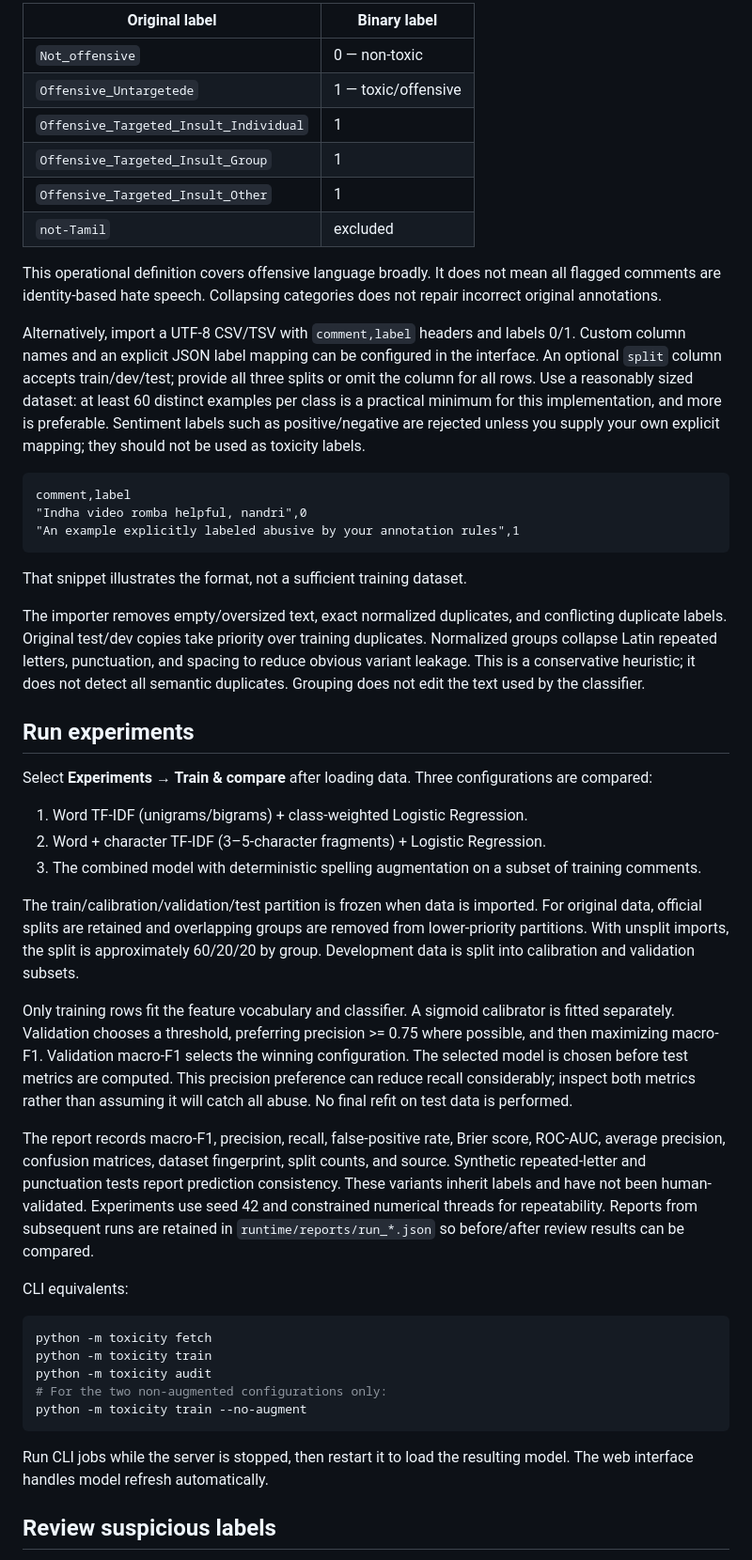
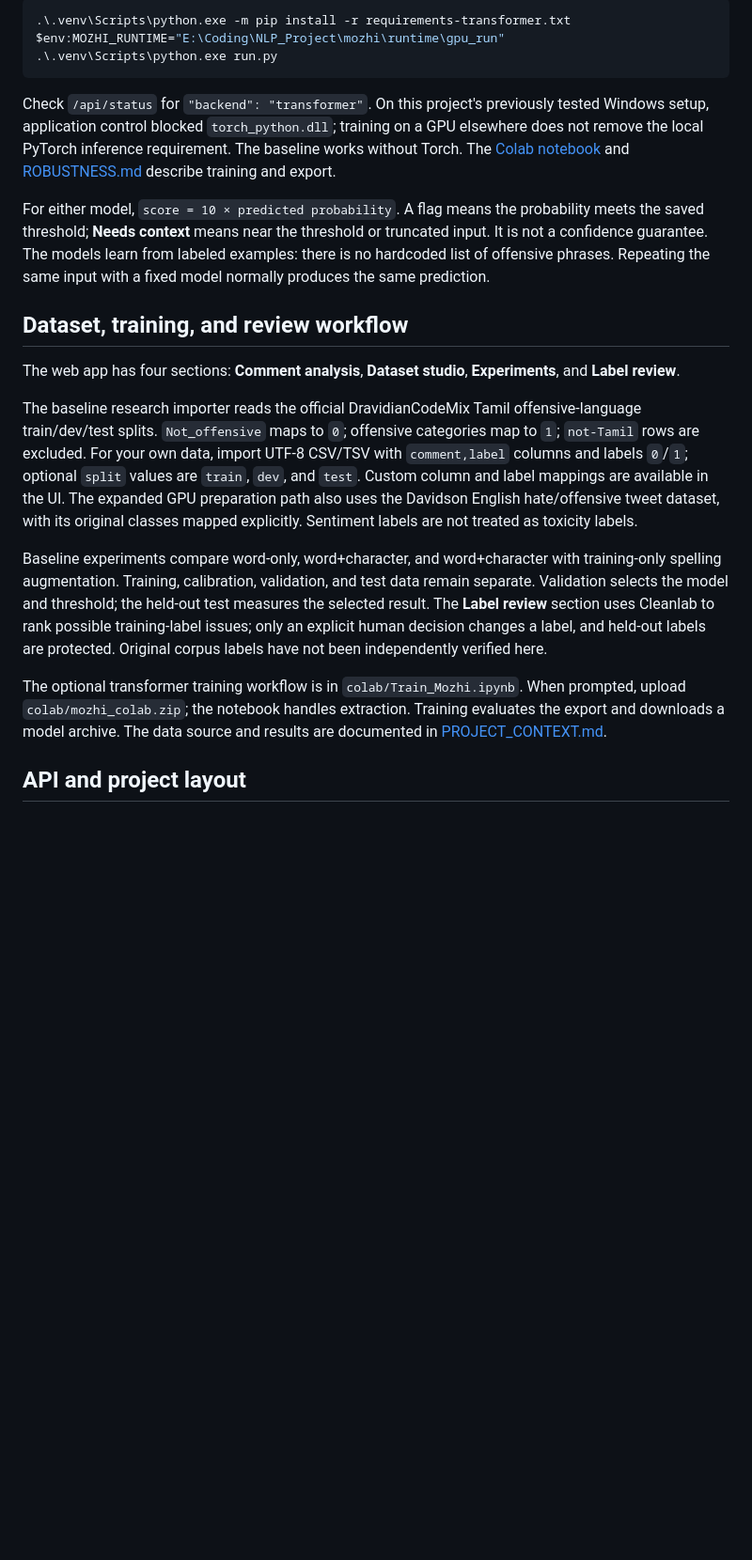
Before and after one commit to Dharun01prasad/NLP_Project, a Markdown page: README.md, the part around one of its changes. Shown at 94% size. Drawn GitHub-style; blank space fills up the shorter version.

````diff
--- a/README.md
+++ b/README.md
@@ -58,52 +104,23 @@ Automatic mapping is explicit:
 
-| Original label | Binary label |
-| --- | --- |
-| `Not_offensive` | 0 — non-toxic |
-| `Offensive_Untargetede` | 1 — toxic/offensive |
-| `Offensive_Targeted_Insult_Individual` | 1 |
-| `Offensive_Targeted_Insult_Group` | 1 |
-| `Offensive_Targeted_Insult_Other` | 1 |
-| `not-Tamil` | excluded |
-
-This operational definition covers offensive language broadly. It does not mean all flagged comments are identity-based hate speech. Collapsing categories does not repair incorrect original annotations.
-
-Alternatively, import a UTF-8 CSV/TSV with `comment,label` headers and labels 0/1. Custom column names and an explicit JSON label mapping can be configured in the interface. An optional `split` column accepts train/dev/test; provide all three splits or omit the column for all rows. Use a reasonably sized dataset: at least 60 distinct examples per class is a practical minimum for this implementation, and more is preferable. Sentiment labels such as positive/negative are rejected unless you supply your own explicit mapping; they should not be used as toxicity labels.
-
-```csv
-comment,label
-"Indha video romba helpful, nandri",0
-"An example explicitly labeled abusive by your annotation rules",1
+```powershell
+.\.venv\Scripts\python.exe -m pip install -r requirements-transformer.txt
+$env:MOZHI_RUNTIME="E:\Coding\NLP_Project\mozhi\runtime\gpu_run"
+.\.venv\Scripts\python.exe run.py
 ```
 
-That snippet illustrates the format, not a sufficient training dataset.
+Check `/api/status` for `"backend": "transformer"`. On this project's previously tested Windows setup, application control blocked `torch_python.dll`; training on a GPU elsewhere does not remove the local PyTorch inference requirement. The baseline works without Torch. The [Colab notebook](colab/Train_Mozhi.ipynb) and [ROBUSTNESS.md](ROBUSTNESS.md) describe training and export.
 
-The importer removes empty/oversized text, exact normalized duplicates, and conflicting duplicate labels. Original test/dev copies take priority over training duplicates. Normalized groups collapse Latin repeated letters, punctuation, and spacing to reduce obvious variant leakage. This is a conservative heuristic; it does not detect all semantic duplicates. Grouping does not edit the text used by the classifier.
+For either model, `score = 10 × predicted probability`. A flag means the probability meets the saved threshold; **Needs context** means near the threshold or truncated input. It is not a confidence guarantee. The models learn from labeled examples: there is no hardcoded list of offensive phrases. Repeating the same input with a fixed model normally produces the same prediction.
 
-## Run experiments
+## Dataset, training, and review workflow
 
-Select **Experiments → Train & compare** after loading data. Three configurations are compared:
+The web app has four sections: **Comment analysis**, **Dataset studio**, **Experiments**, and **Label review**.
 
-1. Word TF-IDF (unigrams/bigrams) + class-weighted Logistic Regression.
-2. Word + character TF-IDF (3–5-character fragments) + Logistic Regression.
-3. The combined model with deterministic spelling augmentation on a subset of training comments.
+The baseline research importer reads the official DravidianCodeMix Tamil offensive-language train/dev/test splits. `Not_offensive` maps to `0`; offensive categories map to `1`; `not-Tamil` rows are excluded. For your own data, import UTF-8 CSV/TSV with `comment,label` columns and labels `0`/`1`; optional `split` values are `train`, `dev`, and `test`. Custom column and label mappings are available in the UI. The expanded GPU preparation path also uses the Davidson English hate/offensive tweet dataset, with its original classes mapped explicitly. Sentiment labels are not treated as toxicity labels.
 
-The train/calibration/validation/test partition is frozen when data is imported. For original data, official splits are retained and overlapping groups are removed from lower-priority partitions. With unsplit imports, the split is approximately 60/20/20 by group. Development data is split into calibration and validation subsets.
+Baseline experiments compare word-only, word+character, and word+character with training-only spelling augmentation. Training, calibration, validation, and test data remain separate. Validation selects the model and threshold; the held-out test measures the selected result. The **Label review** section uses Cleanlab to rank possible training-label issues; only an explicit human decision changes a label, and held-out labels are protected. Original corpus labels have not been independently verified here.
 
-Only training rows fit the feature vocabulary and classifier. A sigmoid calibrator is fitted separately. Validation chooses a threshold, preferring precision >= 0.75 where possible, and then maximizing macro-F1. Validation macro-F1 selects the winning configuration. The selected model is chosen before test metrics are computed. This precision preference can reduce recall considerably; inspect both metrics rather than assuming it will catch all abuse. No final refit on test data is performed.
+The optional transformer training workflow is in `colab/Train_Mozhi.ipynb`. When prompted, upload `colab/mozhi_colab.zip`; the notebook handles extraction. Training evaluates the export and downloads a model archive. The data source and results are documented in [PROJECT_CONTEXT.md](PROJECT_CONTEXT.md).
 
-The report records macro-F1, precision, recall, false-positive rate, Brier score, ROC-AUC, average precision, confusion matrices, dataset fingerprint, split counts, and source. Synthetic repeated-letter and punctuation tests report prediction consistency. These variants inherit labels and have not been human-validated. Experiments use seed 42 and constrained numerical threads for repeatability. Reports from subsequent runs are retained in `runtime/reports/run_*.json` so before/after review results can be compared.
+## API and project layout
 
-CLI equivalents:
-
-```bash
-python -m toxicity fetch
-python -m toxicity train
-python -m toxicity audit
-# For the two non-augmented configurations only:
-python -m toxicity train --no-augment
-```
-
-Run CLI jobs while the server is stopped, then restart it to load the resulting model. The web interface handles model refresh automatically.
-
-## Review suspicious labels
-
````
Also changed, not shown: other parts of README.md (+122 -99 lines).
